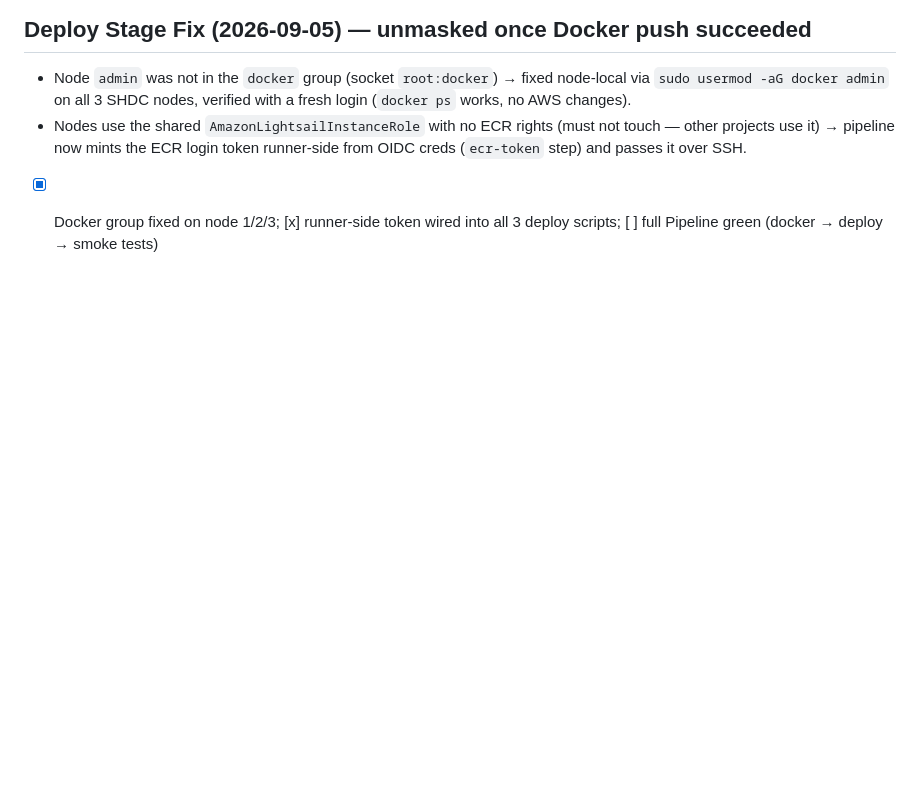
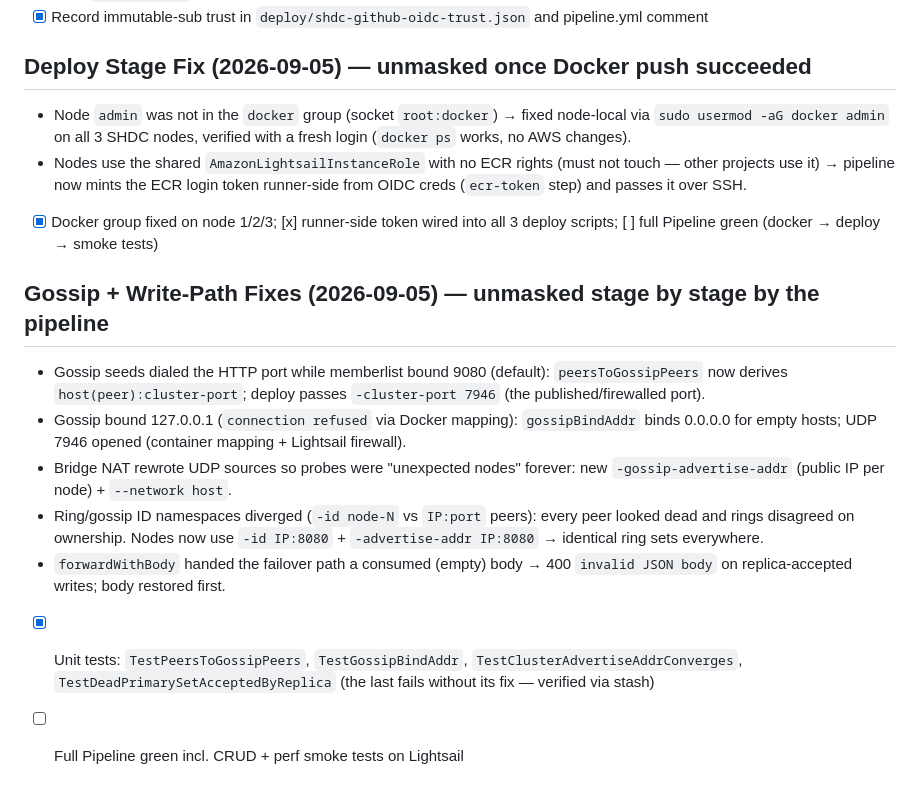
Before and after one commit to NobleChicken97/self-healing-distributed-cache, a Markdown page: docs/Todos.md, the part around the change. Rendered like a GitHub page; blank space fills up the shorter version.

Commit message:
docs: record gossip and write-path fixes in Todos

```diff
--- a/docs/Todos.md
+++ b/docs/Todos.md
@@ -177,3 +177,23 @@ but both IAM roles only trusted the legacy format. Proven via CloudTrail + `gh a
   runner-side from OIDC creds (`ecr-token` step) and passes it over SSH.
 - [x] Docker group fixed on node 1/2/3; [x] runner-side token wired into all 3
   deploy scripts; [ ] full Pipeline green (docker → deploy → smoke tests)
+
+## Gossip + Write-Path Fixes (2026-09-05) — unmasked stage by stage by the pipeline
+
+- Gossip seeds dialed the HTTP port while memberlist bound 9080 (default):
+  `peersToGossipPeers` now derives `host(peer):cluster-port`; deploy passes
+  `-cluster-port 7946` (the published/firewalled port).
+- Gossip bound 127.0.0.1 (`connection refused` via Docker mapping):
+  `gossipBindAddr` binds 0.0.0.0 for empty hosts; UDP 7946 opened (container
+  mapping + Lightsail firewall).
+- Bridge NAT rewrote UDP sources so probes were "unexpected nodes" forever:
+  new `-gossip-advertise-addr` (public IP per node) + `--network host`.
+- Ring/gossip ID namespaces diverged (`-id node-N` vs `IP:port` peers):
+  every peer looked dead and rings disagreed on ownership. Nodes now use
+  `-id IP:8080` + `-advertise-addr IP:8080` → identical ring sets everywhere.
+- `forwardWithBody` handed the failover path a consumed (empty) body → 400
+  `invalid JSON body` on replica-accepted writes; body restored first.
+- [x] Unit tests: `TestPeersToGossipPeers`, `TestGossipBindAddr`,
+  `TestClusterAdvertiseAddrConverges`, `TestDeadPrimarySetAcceptedByReplica`
+  (the last fails without its fix — verified via stash)
+- [ ] Full Pipeline green incl. CRUD + perf smoke tests on Lightsail
```
